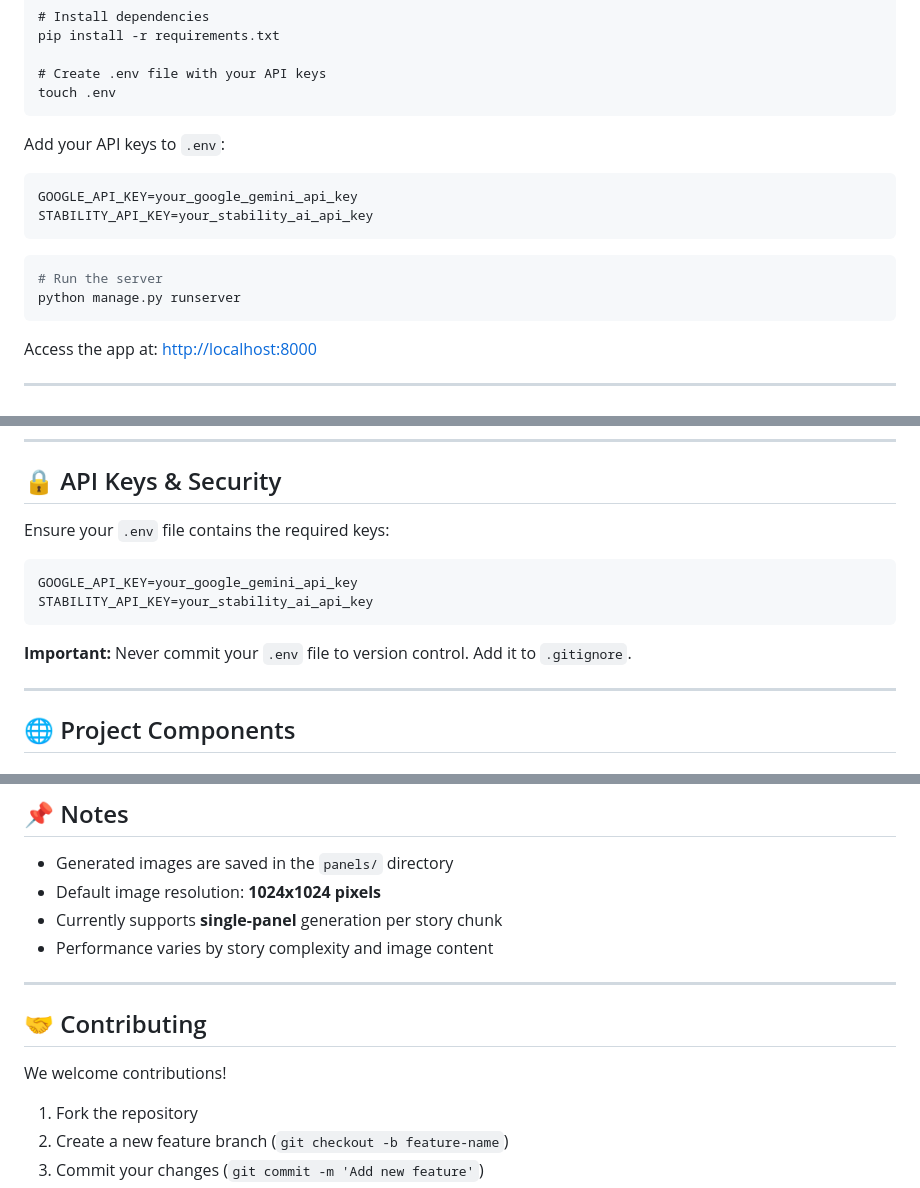
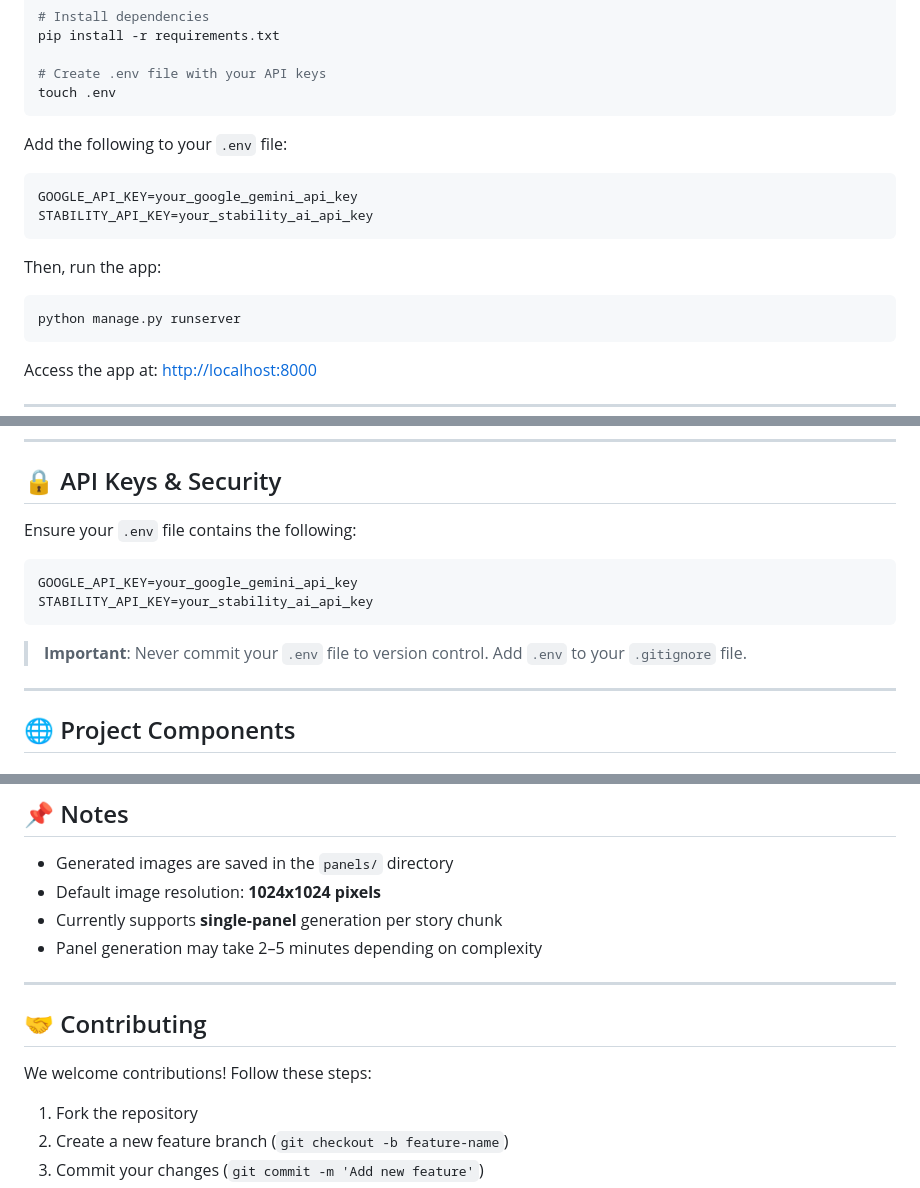
Before and after one commit to vignesh19032005/Manga_gen, a Markdown page: README.md, 3 parts joined by grey strips. GitHub-like rendering.

`````diff
--- a/README.md
+++ b/README.md
@@ -76,17 +76,18 @@ pip install -r requirements.txt
 
 # Create .env file with your API keys
 touch .env
-````
+```
 
-Add your API keys to `.env`:
+Add the following to your `.env` file:
 
 ```
 GOOGLE_API_KEY=your_google_gemini_api_key
 STABILITY_API_KEY=your_stability_ai_api_key
 ```
 
+Then, run the app:
+
 ```bash
-# Run the server
 python manage.py runserver
 ```
 
@@ -141,14 +142,14 @@ ai_manga_creator/
 
 ## 🔒 API Keys & Security
 
-Ensure your `.env` file contains the required keys:
+Ensure your `.env` file contains the following:
 
 ```
 GOOGLE_API_KEY=your_google_gemini_api_key
 STABILITY_API_KEY=your_stability_ai_api_key
 ```
 
-**Important:** Never commit your `.env` file to version control. Add it to `.gitignore`.
+> **Important**: Never commit your `.env` file to version control. Add `.env` to your `.gitignore` file.
 
 ---
 
@@ -182,13 +183,13 @@ STABILITY_API_KEY=your_stability_ai_api_key
 * Generated images are saved in the `panels/` directory
 * Default image resolution: **1024x1024 pixels**
 * Currently supports **single-panel** generation per story chunk
-* Performance varies by story complexity and image content
+* Panel generation may take 2–5 minutes depending on complexity
 
 ---
 
 ## 🤝 Contributing
 
-We welcome contributions!
+We welcome contributions! Follow these steps:
 
 1. Fork the repository
 2. Create a new feature branch (`git checkout -b feature-name`)
`````
Also changed, not shown: other parts of README.md (+41 -46 lines).
